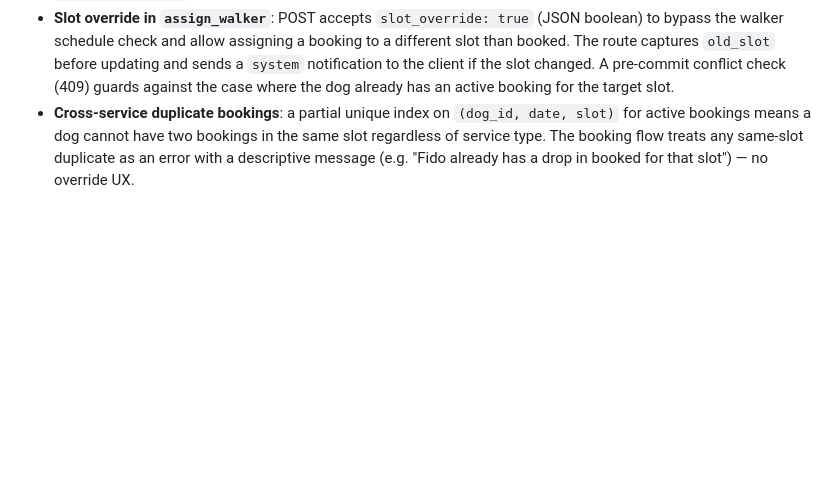
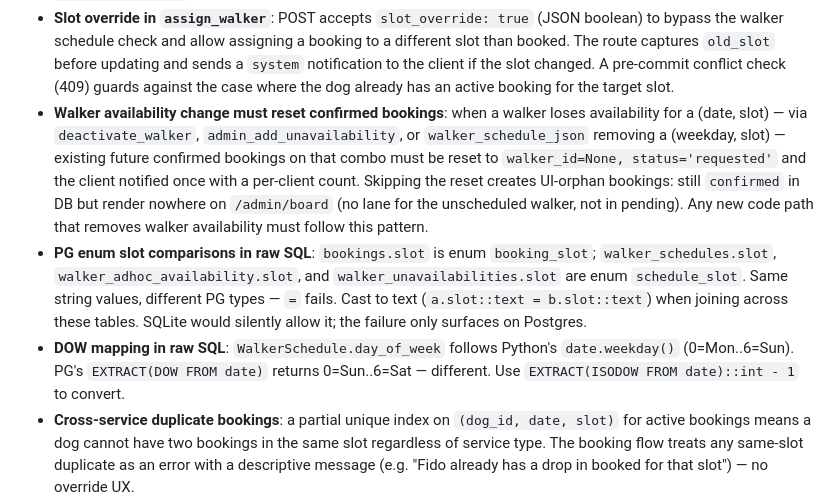
Before and after one commit to MarcusGrazette/dogboxx-booking-app, a Markdown page: CLAUDE.md, the part around the change. Rendered like a GitHub page; blank space fills up the shorter version.

Commit message:
Document walker-availability invariant + PG enum / DOW gotchas
Three lessons surfaced fixing the schedule-modal orphan bug:

- All three "walker loses availability" code paths must reset
  confirmed bookings + notify clients. Codified as an invariant so
  a future fourth path doesn't reintroduce UI-orphans.
- bookings.slot and walker_schedules.slot are distinct PG enum
  types (booking_slot vs schedule_slot) — joins need ::text casts.
  SQLite hides this; only fails on Postgres.
- WalkerSchedule.day_of_week uses Python weekday() (0=Mon), PG's
  EXTRACT(DOW) uses 0=Sun. Use EXTRACT(ISODOW) - 1 to match.

Co-Authored-By: Claude Opus 4.7 <noreply@anthropic.com>

```diff
--- a/CLAUDE.md
+++ b/CLAUDE.md
@@ -216,6 +216,9 @@ flask seed-service-types  # seed Group Walk / Drop In / Day Care service types (
 - **CSV import dog gender**: CSV accepts `M`/`F`; must be mapped to `male`/`female` before writing to the `Dog` model (PostgreSQL enum). Already fixed in `csv_import_confirm`.
 - **`ClientCreateForm` dog validation**: name + gender required together if either is provided; DOB is optional.
 - **Slot override in `assign_walker`**: POST accepts `slot_override: true` (JSON boolean) to bypass the walker schedule check and allow assigning a booking to a different slot than booked. The route captures `old_slot` before updating and sends a `system` notification to the client if the slot changed. A pre-commit conflict check (409) guards against the case where the dog already has an active booking for the target slot.
+- **Walker availability change must reset confirmed bookings**: when a walker loses availability for a (date, slot) — via `deactivate_walker`, `admin_add_unavailability`, or `walker_schedule_json` removing a (weekday, slot) — existing future confirmed bookings on that combo must be reset to `walker_id=None, status='requested'` and the client notified once with a per-client count. Skipping the reset creates UI-orphan bookings: still `confirmed` in DB but render nowhere on `/admin/board` (no lane for the unscheduled walker, not in pending). Any new code path that removes walker availability must follow this pattern.
+- **PG enum slot comparisons in raw SQL**: `bookings.slot` is enum `booking_slot`; `walker_schedules.slot`, `walker_adhoc_availability.slot`, and `walker_unavailabilities.slot` are enum `schedule_slot`. Same string values, different PG types — `=` fails. Cast to text (`a.slot::text = b.slot::text`) when joining across these tables. SQLite would silently allow it; the failure only surfaces on Postgres.
+- **DOW mapping in raw SQL**: `WalkerSchedule.day_of_week` follows Python's `date.weekday()` (0=Mon..6=Sun). PG's `EXTRACT(DOW FROM date)` returns 0=Sun..6=Sat — different. Use `EXTRACT(ISODOW FROM date)::int - 1` to convert.
 - **Cross-service duplicate bookings**: a partial unique index on `(dog_id, date, slot)` for active bookings means a dog cannot have two bookings in the same slot regardless of service type. The booking flow treats any same-slot duplicate as an error with a descriptive message (e.g. "Fido already has a drop in booked for that slot") — no override UX.
 - **Concurrent booking safety**: `acquire_booking_lock()` in `capacity.py` acquires a PostgreSQL transaction-scoped advisory lock on `(service, date, slot)` before each capacity check. Called at all 7 booking-creation sites. No-op on SQLite.
 - **Admin notification fan-out**: all admin notifications use `User.query.filter_by(is_admin=True).all()` — any walker promoted to admin via the toggle on `/admin/walkers` (sets `is_admin=True`) immediately receives the full admin notification stream. They also get full access to `/admin/*` routes.
```
